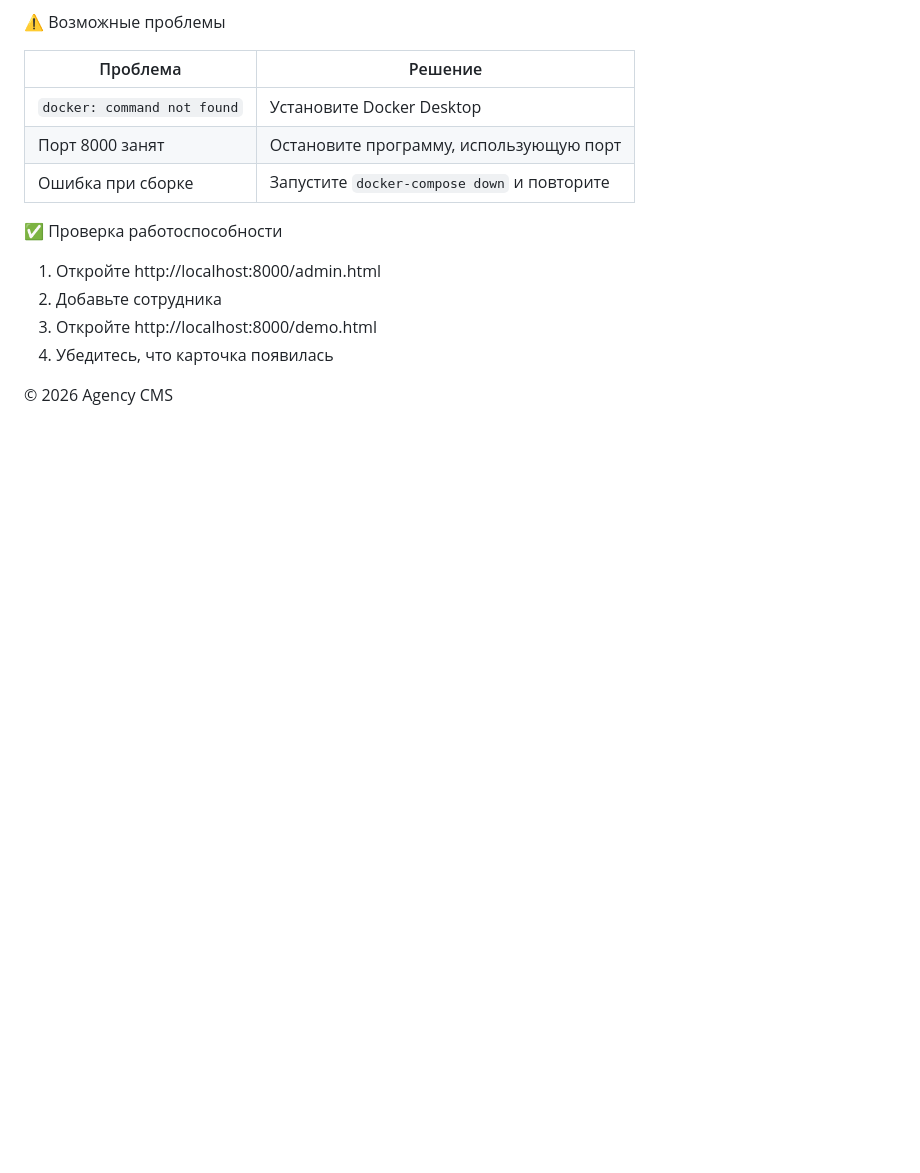
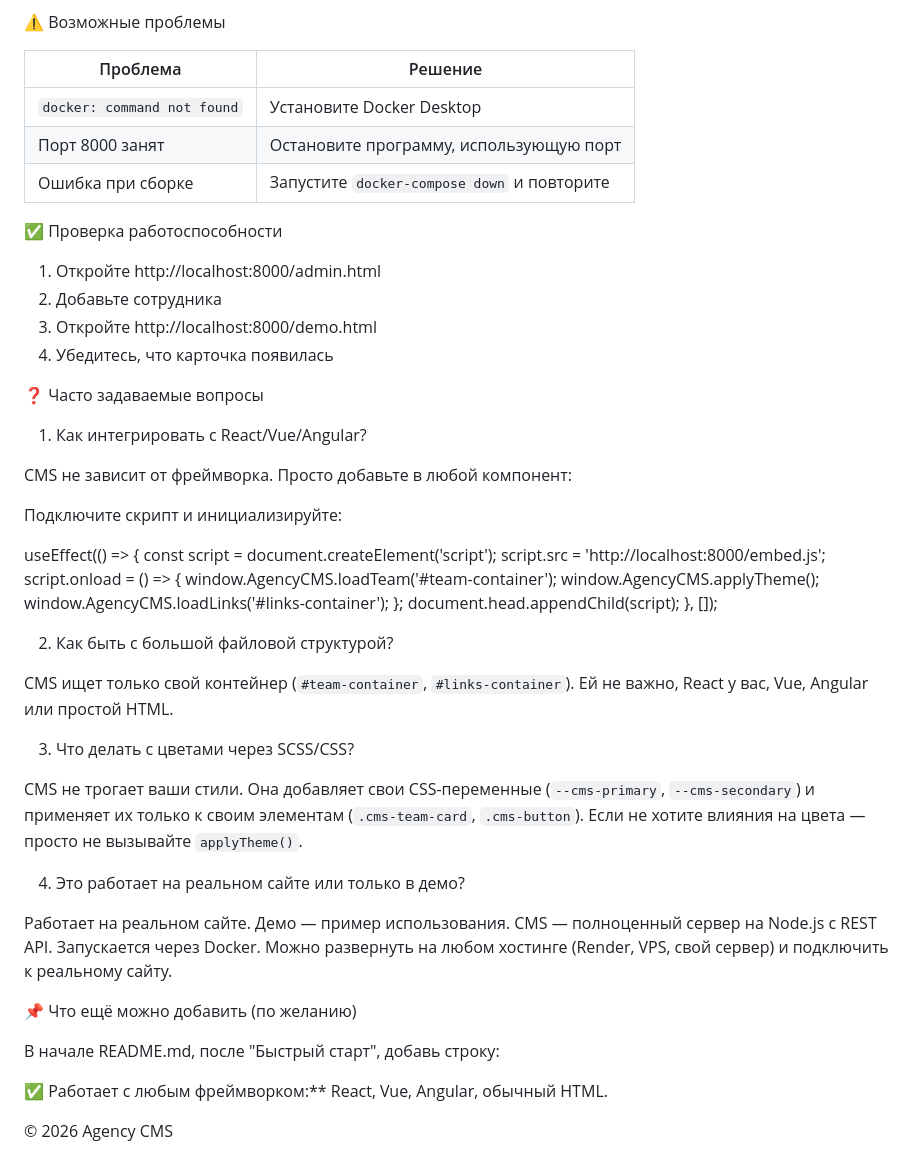
Before and after one commit to SkarbovOleg/Agency-CMS, a Markdown page: README.md, the part around the change. Rendered like a GitHub page; blank space fills up the shorter version.

```diff
--- a/README.md
+++ b/README.md
@@ -119,4 +119,43 @@ agency-cms/
 3. Откройте http://localhost:8000/demo.html
 4. Убедитесь, что карточка появилась
 
+❓ Часто задаваемые вопросы
+
+1. Как интегрировать с React/Vue/Angular?
+
+CMS не зависит от фреймворка. Просто добавьте в любой компонент:
+
+<div id="team-container"></div>
+
+Подключите скрипт и инициализируйте:
+
+useEffect(() => {
+    const script = document.createElement('script');
+    script.src = 'http://localhost:8000/embed.js';
+    script.onload = () => {
+        window.AgencyCMS.loadTeam('#team-container');
+        window.AgencyCMS.applyTheme();
+        window.AgencyCMS.loadLinks('#links-container');
+    };
+    document.head.appendChild(script);
+}, []);
+
+2. Как быть с большой файловой структурой?
+
+CMS ищет только свой контейнер (`#team-container`, `#links-container`). Ей не важно, React у вас, Vue, Angular или простой HTML.
+
+3. Что делать с цветами через SCSS/CSS?
+
+CMS не трогает ваши стили. Она добавляет свои CSS-переменные (`--cms-primary`, `--cms-secondary`) и применяет их только к своим элементам (`.cms-team-card`, `.cms-button`). Если не хотите влияния на цвета — просто не вызывайте `applyTheme()`.
+
+4. Это работает на реальном сайте или только в демо?
+
+Работает на реальном сайте. Демо — пример использования. CMS — полноценный сервер на Node.js с REST API. Запускается через Docker. Можно развернуть на любом хостинге (Render, VPS, свой сервер) и подключить к реальному сайту.
+
+📌 Что ещё можно добавить (по желанию)
+
+В начале README.md, после "Быстрый старт", добавь строку:
+
+✅ Работает с любым фреймворком:** React, Vue, Angular, обычный HTML.
+
 © 2026 Agency CMS
```
